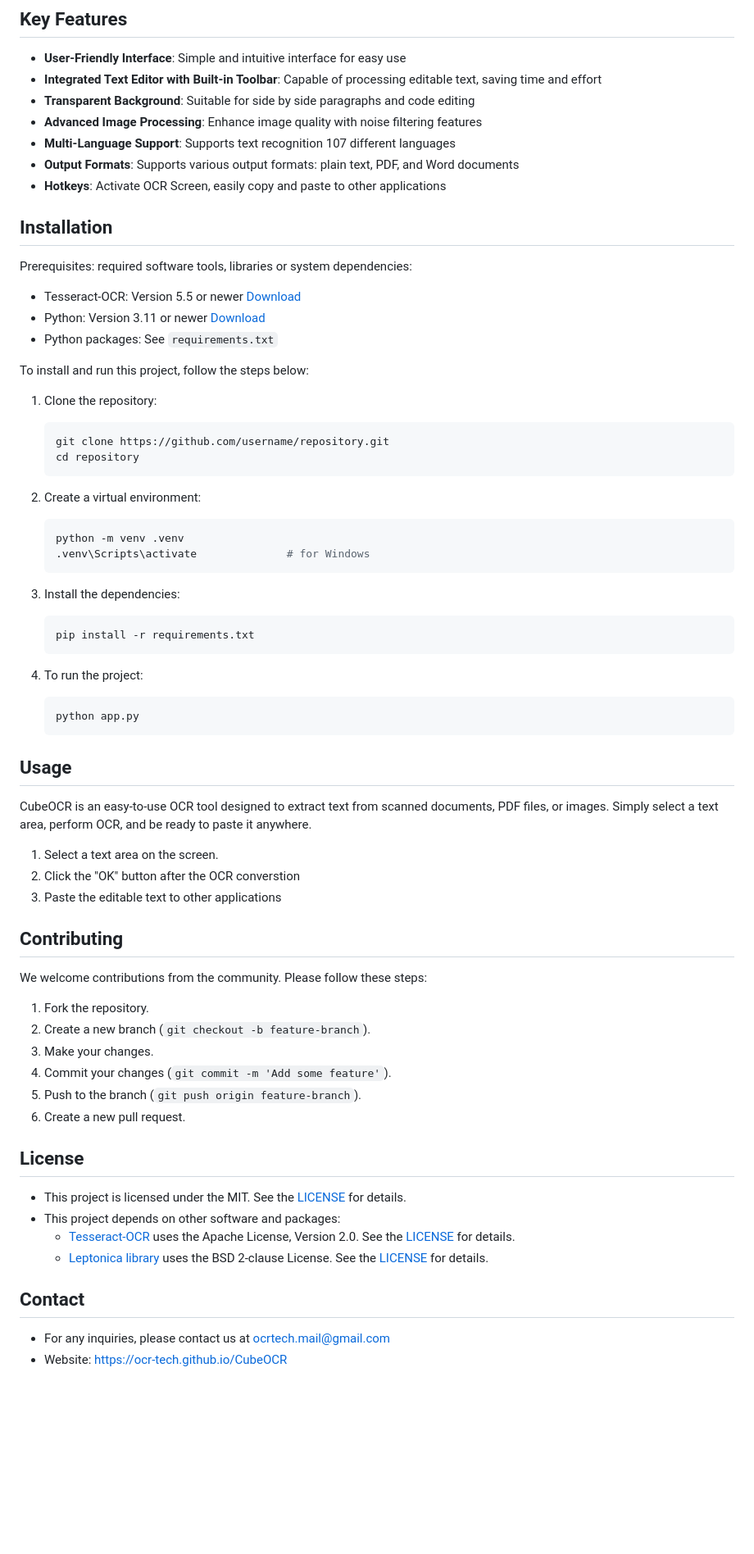
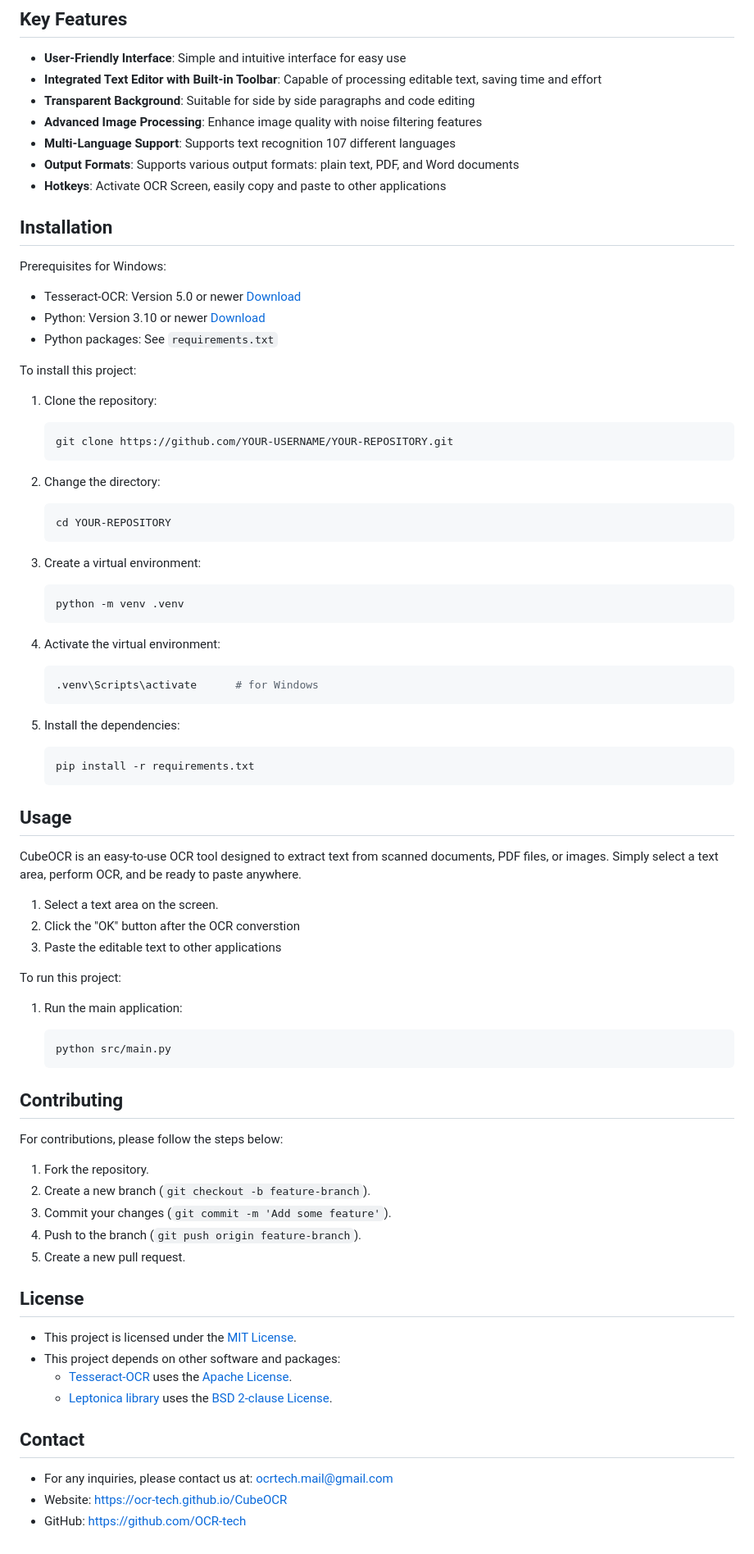
Before and after one commit to OCR-tech/CubeOCR, a Markdown page: README.md, the part around the change. Shown at 82% size. Drawn GitHub-style; blank space fills up the shorter version.

````diff
--- a/README.md
+++ b/README.md
@@ -29,74 +29,84 @@
 - **Hotkeys**: Activate OCR Screen, easily copy and paste to other applications
 
 
-
 ## Installation
 
-Prerequisites: required software tools, libraries or system dependencies:
-- Tesseract-OCR: Version 5.5 or newer [Download](https://github.com/UB-Mannheim/tesseract/wiki)
-- Python: Version 3.11 or newer [Download](https://www.python.org/downloads/)
+Prerequisites for Windows:
+- Tesseract-OCR: Version 5.0 or newer [Download](https://github.com/UB-Mannheim/tesseract/wiki)
+- Python: Version 3.10 or newer [Download](https://www.python.org/downloads/)
 - Python packages: See `requirements.txt`
 
-<!-- To access tesseract-OCR from any location, add the directory where the tesseract-OCR binaries
- are located to the Path variables, C:\Program Files\Tesseract-OCR. -->
 
-</br>
+To install this project:
 
-
-To install and run this project, follow the steps below:
 1. Clone the repository:
 
     ```bash
-    git clone https://github.com/username/repository.git
-    cd repository
+    git clone https://github.com/YOUR-USERNAME/YOUR-REPOSITORY.git
     ```
 
-2. Create a virtual environment:
+2. Change the directory:
+
+    ```bash
+    cd YOUR-REPOSITORY
+    ```
+
+3. Create a virtual environment:
 
     ```bash
     python -m venv .venv
-    .venv\Scripts\activate              # for Windows
     ```
 
-3. Install the dependencies:
+4. Activate the virtual environment:
+
+    ```bash
+    .venv\Scripts\activate      # for Windows
+    ```
+    <!-- source venv/bin/activate    # for Linux/macOS -->
+
+5. Install the dependencies:
 
     ```bash
     pip install -r requirements.txt
     ```
 
-4. To run the project:
-
-    ```bash
-    python app.py
-    ```
-
 ## Usage
 
-CubeOCR is an easy-to-use OCR tool designed to extract text from scanned documents, PDF files, or images. Simply select a text area, perform OCR, and be ready to paste it anywhere.
+
+
+CubeOCR is an easy-to-use OCR tool designed to extract text from scanned documents, PDF files, or images. Simply select a text area, perform OCR, and be ready to paste anywhere.
 
 1. Select a text area on the screen.
 2. Click the "OK" button after the OCR converstion
 3. Paste the editable text to other applications
 
+To run this project:
+
+1. Run the main application:
+
+    ```bash
+    python src/main.py
+    ```
+
 
 ## Contributing
 
-We welcome contributions from the community. Please follow these steps:
+For contributions, please follow the steps below:
 1. Fork the repository.
 2. Create a new branch (`git checkout -b feature-branch`).
-3. Make your changes.
-4. Commit your changes (`git commit -m 'Add some feature'`).
-5. Push to the branch (`git push origin feature-branch`).
-6. Create a new pull request.
+3. Commit your changes (`git commit -m 'Add some feature'`).
+4. Push to the branch (`git push origin feature-branch`).
+5. Create a new pull request.
 
 
 ## License
-- This project is licensed under the MIT. See the [LICENSE](https://github.com/OCR-tech/CubeOCR/blob/main/LICENSE) for details.
+- This project is licensed under the [MIT License](https://github.com/OCR-tech/CubeOCR/blob/main/LICENSE).
 - This project depends on other software and packages:
-    - [Tesseract-OCR](https://github.com/UB-Mannheim/tesseract) uses the Apache License, Version 2.0. See the [LICENSE](http://www.apache.org/licenses/LICENSE-2.0) for details.
-    - [Leptonica library](http://www.leptonica.org/) uses the BSD 2-clause License. See the [LICENSE](http://www.leptonica.org/about-the-license.html) for details.
+    - [Tesseract-OCR](https://github.com/UB-Mannheim/tesseract) uses the [Apache License](http://www.apache.org/licenses/LICENSE-2.0).
+    - [Leptonica library](http://www.leptonica.org/) uses the [BSD 2-clause License](http://www.leptonica.org/about-the-license.html).
 
 
 ## Contact
--  For any inquiries, please contact us at ocrtech.mail@gmail.com
+-  For any inquiries, please contact us at: ocrtech.mail@gmail.com
 -  Website: [https://ocr-tech.github.io/CubeOCR](https://ocr-tech.github.io/CubeOCR/)
+-  GitHub: [https://github.com/OCR-tech](https://github.com/OCR-tech)
````
